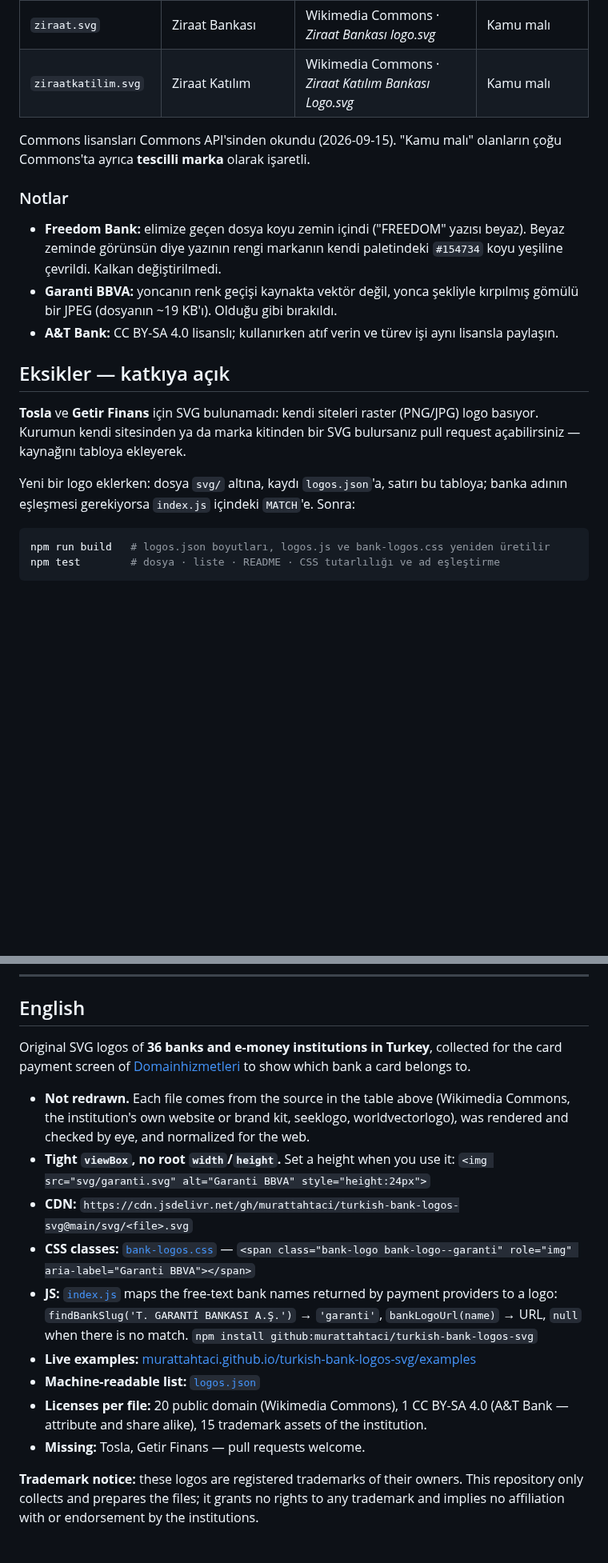
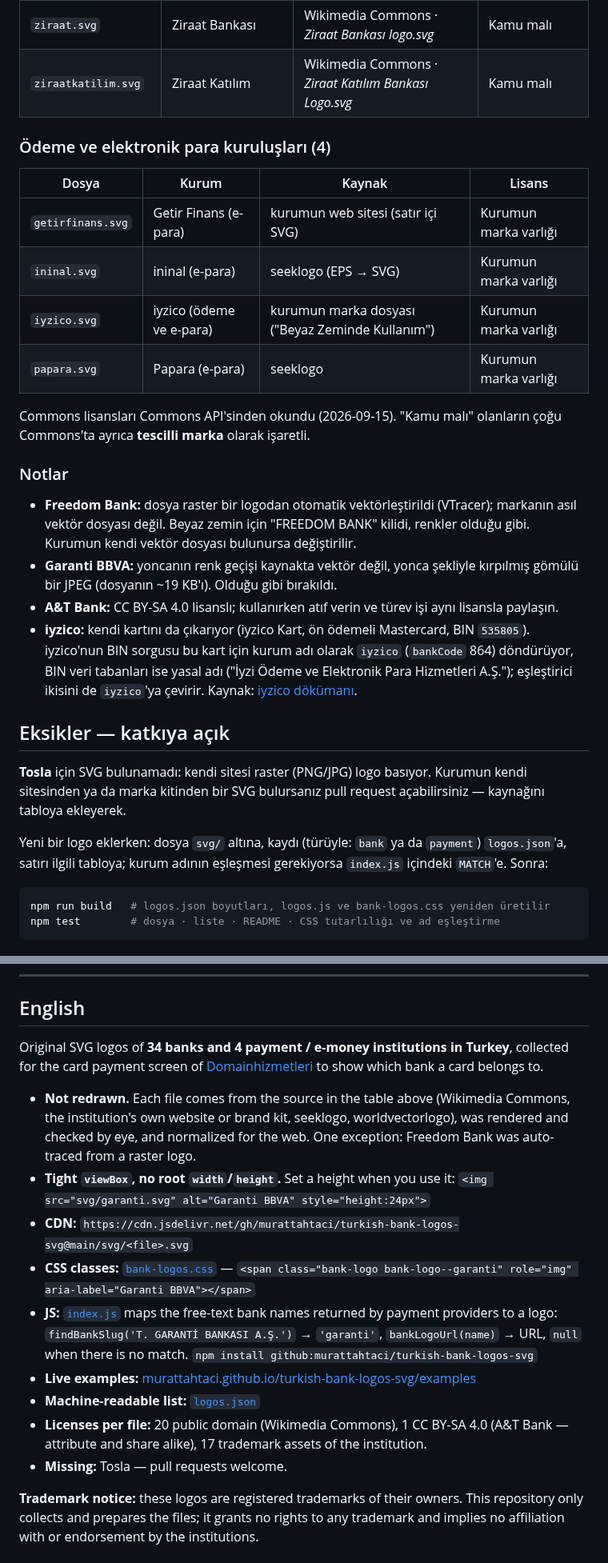
Before and after one commit to murattahtaci/turkish-bank-logos-svg, a Markdown page: README.md, 2 parts joined by grey strips. Shown at 80% size. GitHub-like rendering; blank space fills up the shorter version.

````diff
--- a/README.md
+++ b/README.md
@@ -125,27 +126,42 @@ tarafından okunabilir biçimde [`logos.json`](logos.json) içinde.
 | `ziraat.svg` | Ziraat Bankası | Wikimedia Commons · *Ziraat Bankası logo.svg* | Kamu malı |
 | `ziraatkatilim.svg` | Ziraat Katılım | Wikimedia Commons · *Ziraat Katılım Bankası Logo.svg* | Kamu malı |
 
+### Ödeme ve elektronik para kuruluşları (4)
+
+| Dosya | Kurum | Kaynak | Lisans |
+|---|---|---|---|
+| `getirfinans.svg` | Getir Finans (e-para) | kurumun web sitesi (satır içi SVG) | Kurumun marka varlığı |
+| `ininal.svg` | ininal (e-para) | seeklogo (EPS → SVG) | Kurumun marka varlığı |
+| `iyzico.svg` | iyzico (ödeme ve e-para) | kurumun marka dosyası ("Beyaz Zeminde Kullanım") | Kurumun marka varlığı |
+| `papara.svg` | Papara (e-para) | seeklogo | Kurumun marka varlığı |
+
 Commons lisansları Commons API'sinden okundu (2026-09-15). "Kamu malı" olanların
 çoğu Commons'ta ayrıca **tescilli marka** olarak işaretli.
 
 ### Notlar
 
-- **Freedom Bank:** elimize geçen dosya koyu zemin içindi ("FREEDOM" yazısı
-  beyaz). Beyaz zeminde görünsün diye yazının rengi markanın kendi paletindeki
-  `#154734` koyu yeşiline çevrildi. Kalkan değiştirilmedi.
+- **Freedom Bank:** dosya raster bir logodan otomatik vektörleştirildi (VTracer);
+  markanın asıl vektör dosyası değil. Beyaz zemin için "FREEDOM BANK" kilidi,
+  renkler olduğu gibi. Kurumun kendi vektör dosyası bulunursa değiştirilir.
 - **Garanti BBVA:** yoncanın renk geçişi kaynakta vektör değil, yonca şekliyle
   kırpılmış gömülü bir JPEG (dosyanın ~19 KB'ı). Olduğu gibi bırakıldı.
 - **A&T Bank:** CC BY-SA 4.0 lisanslı; kullanırken atıf verin ve türev işi aynı
   lisansla paylaşın.
+- **iyzico:** kendi kartını da çıkarıyor (iyzico Kart, ön ödemeli Mastercard,
+  BIN `535805`). iyzico'nun BIN sorgusu bu kart için kurum adı olarak `iyzico`
+  (`bankCode` 864) döndürüyor, BIN veri tabanları ise yasal adı ("İyzi Ödeme ve
+  Elektronik Para Hizmetleri A.Ş."); eşleştirici ikisini de `iyzico`'ya çevirir.
+  Kaynak: [iyzico dökümanı](https://docs.iyzico.com/odeme-metotlari/api/non-3ds/non-3ds-entegrasyonu).
 
 ## Eksikler — katkıya açık
 
-**Tosla** ve **Getir Finans** için SVG bulunamadı: kendi siteleri raster (PNG/JPG)
-logo basıyor. Kurumun kendi sitesinden ya da marka kitinden bir SVG
-bulursanız pull request açabilirsiniz — kaynağını tabloya ekleyerek.
+**Tosla** için SVG bulunamadı: kendi sitesi raster (PNG/JPG) logo basıyor.
+Kurumun kendi sitesinden ya da marka kitinden bir SVG bulursanız pull request
+açabilirsiniz — kaynağını tabloya ekleyerek.
 
-Yeni bir logo eklerken: dosya `svg/` altına, kaydı `logos.json`'a, satırı bu
-tabloya; banka adının eşleşmesi gerekiyorsa `index.js` içindeki `MATCH`'e. Sonra:
+Yeni bir logo eklerken: dosya `svg/` altına, kaydı (türüyle: `bank` ya da
+`payment`) `logos.json`'a, satırı ilgili tabloya; kurum adının eşleşmesi
+gerekiyorsa `index.js` içindeki `MATCH`'e. Sonra:
 
 ```bash
 npm run build   # logos.json boyutları, logos.js ve bank-logos.css yeniden üretilir
@@ -166,13 +182,14 @@ Depo ayrıca bir lisans vermez; her dosyanın lisansı yukarıdaki tabloda yazı
 
 ## English
 
-Original SVG logos of **36 banks and e-money institutions in Turkey**, collected
+Original SVG logos of **34 banks and 4 payment / e-money institutions in Turkey**, collected
 for the card payment screen of [Domainhizmetleri](https://www.domainhizmetleri.com)
 to show which bank a card belongs to.
 
 - **Not redrawn.** Each file comes from the source in the table above (Wikimedia
   Commons, the institution's own website or brand kit, seeklogo, worldvectorlogo),
-  was rendered and checked by eye, and normalized for the web.
+  was rendered and checked by eye, and normalized for the web. One exception:
+  Freedom Bank was auto-traced from a raster logo.
 - **Tight `viewBox`, no root `width`/`height`.** Set a height when you use it:
   `<img src="svg/garanti.svg" alt="Garanti BBVA" style="height:24px">`
 - **CDN:** `https://cdn.jsdelivr.net/gh/murattahtaci/turkish-bank-logos-svg@main/svg/<file>.svg`
@@ -185,8 +202,8 @@ to show which bank a card belongs to.
 - **Live examples:** [murattahtaci.github.io/turkish-bank-logos-svg/examples](https://murattahtaci.github.io/turkish-bank-logos-svg/examples/)
 - **Machine-readable list:** [`logos.json`](logos.json)
 - **Licenses per file:** 20 public domain (Wikimedia Commons), 1 CC BY-SA 4.0
-  (A&T Bank — attribute and share alike), 15 trademark assets of the institution.
-- **Missing:** Tosla, Getir Finans — pull requests welcome.
+  (A&T Bank — attribute and share alike), 17 trademark assets of the institution.
+- **Missing:** Tosla — pull requests welcome.
 
 **Trademark notice:** these logos are registered trademarks of their owners.
 This repository only collects and prepares the files; it grants no rights to any
````
Also changed, not shown: other parts of README.md (+15 -14 lines), preview.png, 11 other files.
